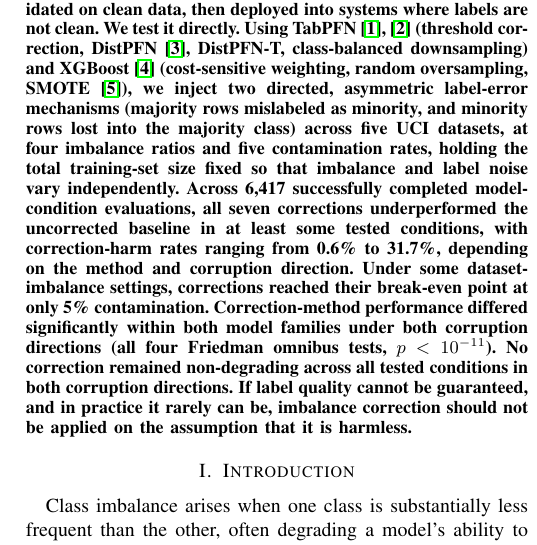
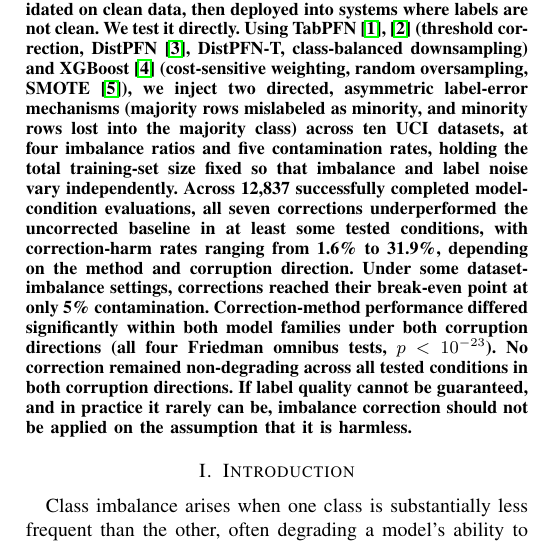
Before and after one commit to darkamgel/Imbalance-Correction, a LaTeX paper (paper/main.tex, which reads paper/sections/00_abstract.tex): part of one column of page 1 of 13, cut so that both start at the same text. Compiled offline with pdfLaTeX.

Commit message:
Update Abstract for the 10-dataset study
Changed only the numbers that actually depend on dataset count,
verified against the current results/*.csv before editing:

- "five UCI datasets" -> "ten UCI datasets"
- 6,417 -> 12,837 successfully completed evaluations
- CHR range 0.6%-31.7% -> 1.6%-31.9%
- Friedman p < 1e-11 -> p < 1e-23 (largest of the four is 6.27e-24)

Left every other sentence untouched: the framing, the break-even-at-5%
claim, and the "no correction remained non-degrading" conclusion all
still hold with the new data and didn't need rewording.

```diff
--- a/paper/sections/00_abstract.tex
+++ b/paper/sections/00_abstract.tex
@@ -9,16 +9,16 @@ DistPFN~\cite{lee2026distpfn}, DistPFN-T, class-balanced downsampling) and
 XGBoost~\cite{chen2016xgboost} (cost-sensitive weighting, random oversampling,
 SMOTE~\cite{chawla2002smote}), we inject two directed, asymmetric label-error
 mechanisms (majority rows mislabeled as minority, and minority rows lost into the
-majority class) across five UCI datasets, at four imbalance ratios and five
+majority class) across ten UCI datasets, at four imbalance ratios and five
 contamination rates, holding the total training-set size fixed so that imbalance and
-label noise vary independently. Across 6{,}417 successfully completed model-condition
-evaluations, all seven corrections underperformed the uncorrected baseline in at
-least some tested conditions, with correction-harm rates ranging from 0.6\% to
-31.7\%, depending on the method and corruption direction. Under some
+label noise vary independently. Across 12{,}837 successfully completed
+model-condition evaluations, all seven corrections underperformed the uncorrected
+baseline in at least some tested conditions, with correction-harm rates ranging from
+1.6\% to 31.9\%, depending on the method and corruption direction. Under some
 dataset-imbalance settings, corrections reached their break-even point at only 5\%
 contamination. Correction-method performance differed significantly within both
 model families under both corruption directions (all four Friedman omnibus tests,
-$p < 10^{-11}$). No correction remained non-degrading across all tested conditions in
+$p < 10^{-23}$). No correction remained non-degrading across all tested conditions in
 both corruption directions. If label quality cannot be guaranteed, and in practice it
 rarely can be, imbalance correction should not be applied on the assumption that it
 is harmless.
```
